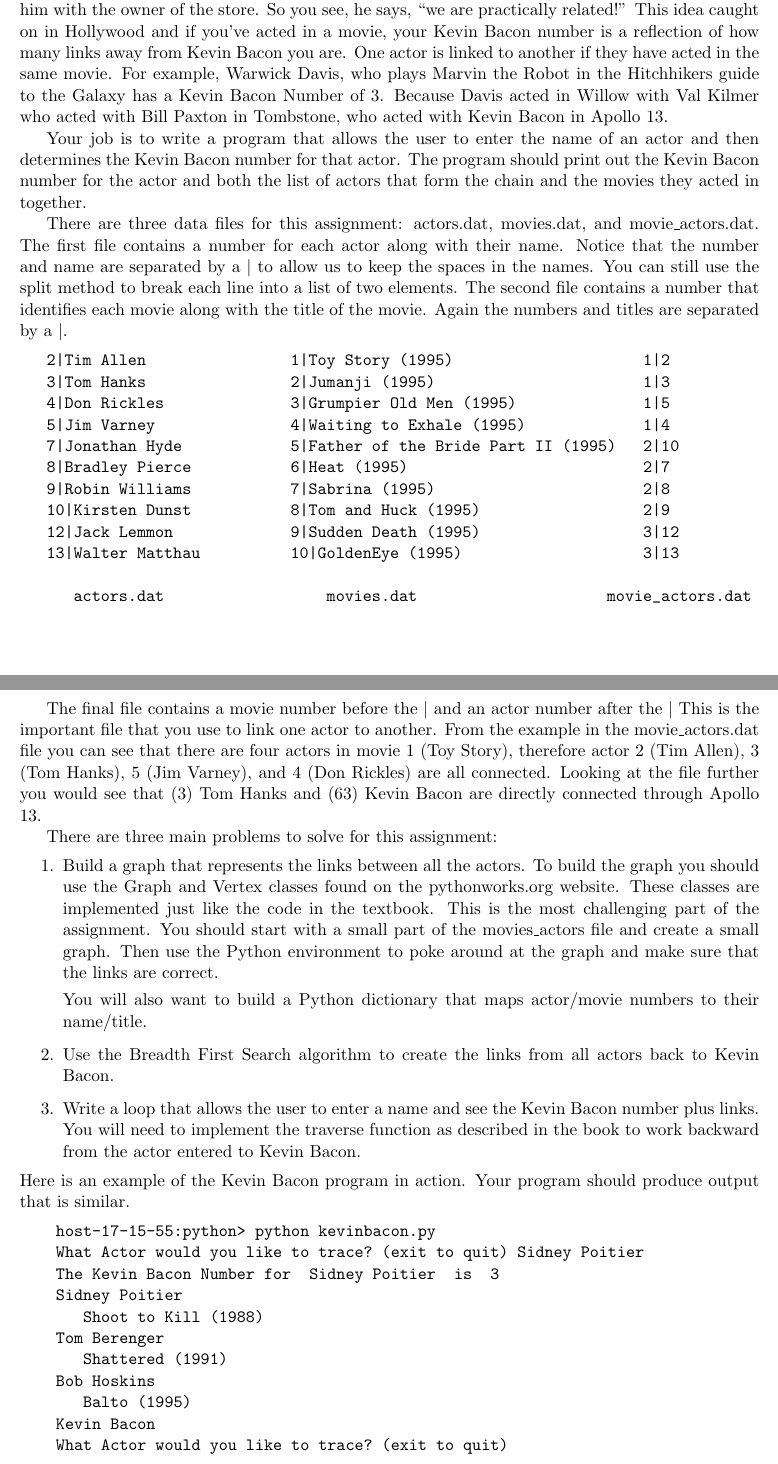
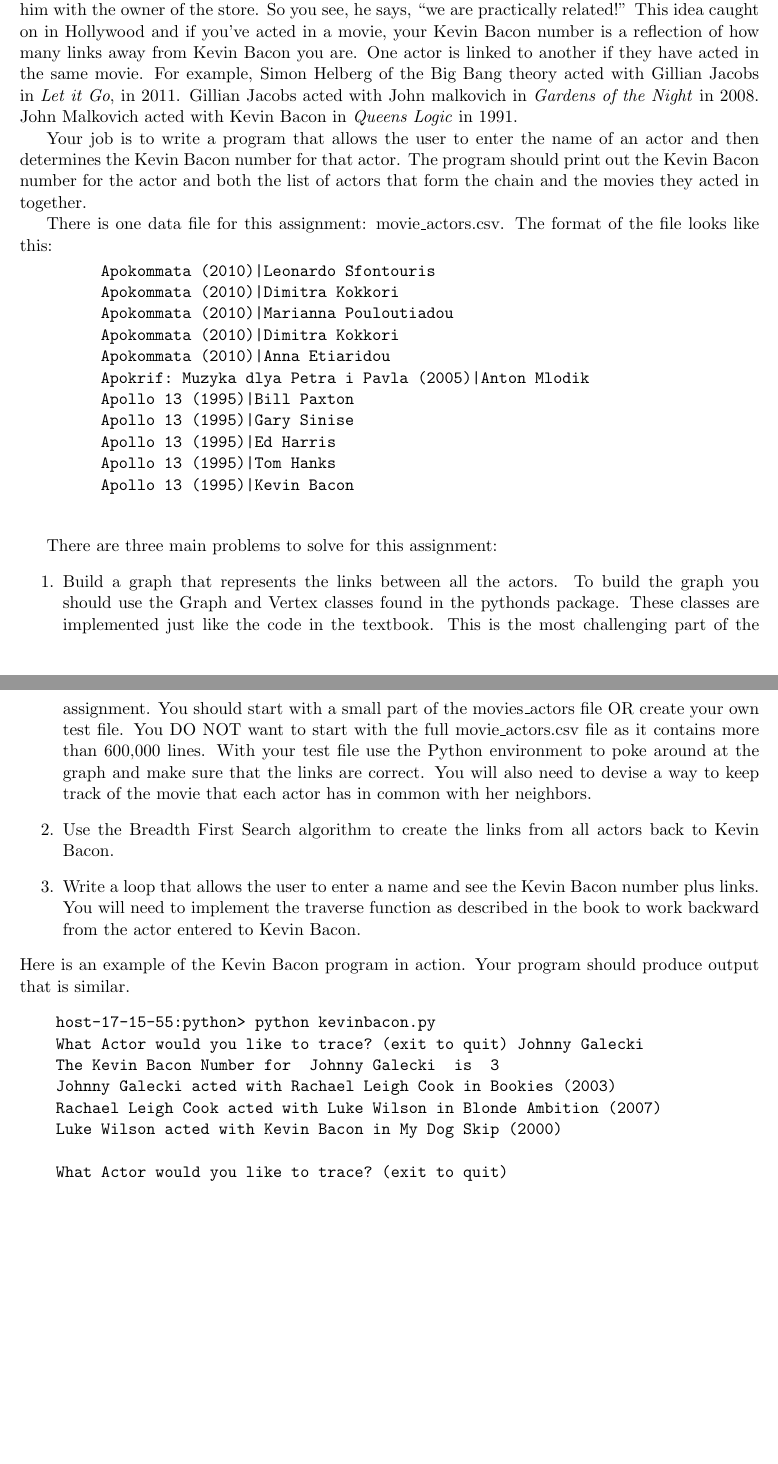
Before and after one commit to bnmnetp/CS160, a LaTeX document (13_KevinBacon/KevinBacon.tex): two parts of pages 1 and 2 of 2, joined at a grey line, cut so that both start at the same text, the shorter picture padded with empty space. Compiled offline with pdfLaTeX.

Commit message:
kb in tex format

```diff
--- a/13_KevinBacon/KevinBacon.tex
+++ b/13_KevinBacon/KevinBacon.tex
@@ -10,7 +10,7 @@
 %% \runningheader{CS 151}{}{Homework-TheLast}
 %% \addpoints
 \title{The Kevin Bacon Game}
-\date{April 28, 2012}
+\date{May 4, 2016}
 
 \begin{document}
 
@@ -24,71 +24,33 @@
 \lstset{language=Python,numbers=left}
 
 \section{Introduction}
-You have may seen the commercial (http://www.youtube.com/watch?v=afJRKbBEr2Q) in which Kevin Bacon attempts to cash a check without ID.  In this commercial Bacon collects an unlikely combination of people with increasingly tenuous relationships that somehow wind up connecting him with the owner of the store.  So you see, he says, ``we are practically related!''  This idea caught on in Hollywood and if you've acted in a movie, your Kevin Bacon number is a reflection of how many links away from Kevin Bacon you are.  One actor is linked to another if they have acted in the same movie.  For example, Warwick Davis, who plays Marvin the Robot in the Hitchhikers guide to the Galaxy has a Kevin Bacon Number of 3.  Because Davis acted in Willow with Val Kilmer who acted with Bill Paxton in Tombstone, who acted with Kevin Bacon in Apollo 13.
+You have may seen the commercial (http://www.youtube.com/watch?v=afJRKbBEr2Q) in which Kevin Bacon attempts to cash a check without ID.  In this commercial Bacon collects an unlikely combination of people with increasingly tenuous relationships that somehow wind up connecting him with the owner of the store.  So you see, he says, ``we are practically related!''  This idea caught on in Hollywood and if you've acted in a movie, your Kevin Bacon number is a reflection of how many links away from Kevin Bacon you are.  One actor is linked to another if they have acted in the same movie.  For example, Simon Helberg of the Big Bang theory acted with Gillian Jacobs in \textit{Let it Go}, in 2011.  Gillian Jacobs acted with John malkovich in \textit{Gardens of the Night} in 2008.  John Malkovich acted with Kevin Bacon in \textit{Queens Logic} in 1991.
 
 Your job is to write a program that allows the user to enter the name of an actor and then determines the Kevin Bacon number for that actor.  The program should print out the Kevin Bacon number for the actor and both the list of actors that form the chain and the movies they acted in together.
 
-There are three data files for this assignment:  actors.dat, movies.dat, and movie\_actors.dat.  The first file contains a number for each actor along with their name. Notice that the number and name are separated by a $|$ to allow us to keep the spaces in the names.  You can still use the split method to break each line into a list of two elements. The second file contains a number that identifies each movie along with the title of the movie.  Again the numbers and titles are separated by a $|$.
+There is one data file for this assignment:  movie\_actors.csv.  The format of the file looks like this:
 \vspace{.1in}
 
 
     \begin{minipage}[b]{0.33\textwidth}
     \begin{verbatim}
-2|Tim Allen
-3|Tom Hanks
-4|Don Rickles
-5|Jim Varney
-7|Jonathan Hyde
-8|Bradley Pierce
-9|Robin Williams
-10|Kirsten Dunst
-12|Jack Lemmon
-13|Walter Matthau
-
-   actors.dat
-     \end{verbatim}
-     \end{minipage}%%
-    \begin{minipage}[b]{0.33\textwidth}
-    \begin{verbatim}
-1|Toy Story (1995)
-2|Jumanji (1995)
-3|Grumpier Old Men (1995)
-4|Waiting to Exhale (1995)
-5|Father of the Bride Part II (1995)
-6|Heat (1995)
-7|Sabrina (1995)
-8|Tom and Huck (1995)
-9|Sudden Death (1995)
-10|GoldenEye (1995)
-
-    movies.dat
-     \end{verbatim}
-     \end{minipage}%%
-     \begin{minipage}[b]{0.33\textwidth}
-        \begin{verbatim}
-            1|2
-            1|3
-            1|5
-            1|4
-            2|10
-            2|7
-            2|8
-            2|9
-            3|12
-            3|13
-
-        movie_actors.dat
-         \end{verbatim}
-    \end{minipage}
-
-The final file contains a movie number before the $|$ and an actor number after the $|$ This is the important file that you use to link one actor to another.  From the example in the movie\_actors.dat file you can see that there are four actors in movie 1 (Toy Story), therefore actor 2 (Tim Allen), 3 (Tom Hanks), 5 (Jim Varney), and 4 (Don Rickles) are all connected.  Looking at the file further you would see that (3) Tom Hanks and (63) Kevin Bacon are directly connected through Apollo 13.
-
+      Apokommata (2010)|Leonardo Sfontouris
+      Apokommata (2010)|Dimitra Kokkori
+      Apokommata (2010)|Marianna Pouloutiadou
+      Apokommata (2010)|Dimitra Kokkori
+      Apokommata (2010)|Anna Etiaridou
+      Apokrif: Muzyka dlya Petra i Pavla (2005)|Anton Mlodik
+      Apollo 13 (1995)|Bill Paxton
+      Apollo 13 (1995)|Gary Sinise
+      Apollo 13 (1995)|Ed Harris
+      Apollo 13 (1995)|Tom Hanks
+      Apollo 13 (1995)|Kevin Bacon
+    \end{verbatim}
+  \end{minipage}
 
 There are three main problems to solve for this assignment:
 \begin{enumerate}
-    \item  Build a graph that represents the links between all the actors.  To build the graph you should use the Graph and Vertex classes found on the pythonworks.org website.  These classes are implemented just like the code in the textbook.  This is the most challenging part of the assignment.  You should start with a small part of the movies\_actors file and create a small graph.  Then use the Python environment to poke around at the graph and make sure that the links are correct.
-
-    You will also want to build a Python dictionary that maps actor/movie numbers to their name/title.
+    \item  Build a graph that represents the links between all the actors.  To build the graph you should use the Graph and Vertex classes found in the pythonds package.  These classes are implemented just like the code in the textbook.  This is the most challenging part of the assignment.  You should start with a small part of the movies\_actors file OR create your own test file. You DO NOT want to start with the full movie\_actors.csv file as it contains more than 600,000 lines.  With your test file use the Python environment to poke around at the graph and make sure that the links are correct.  You will also need to devise a way to keep track of the movie that each actor has in common with her neighbors.
 
     \item  Use the Breadth First Search algorithm to create the links from all actors back to Kevin Bacon.
 
@@ -98,20 +60,17 @@ There are three main problems to solve for this assignment:
 Here is an example of the Kevin Bacon program in action.  Your program should produce output that is similar.
 \begin{verbatim}
     host-17-15-55:python> python kevinbacon.py
-    What Actor would you like to trace? (exit to quit) Sidney Poitier
-    The Kevin Bacon Number for  Sidney Poitier  is  3
-    Sidney Poitier
-       Shoot to Kill (1988)
-    Tom Berenger
-       Shattered (1991)
-    Bob Hoskins
-       Balto (1995)
-    Kevin Bacon
+    What Actor would you like to trace? (exit to quit) Johnny Galecki
+    The Kevin Bacon Number for  Johnny Galecki  is  3
+    Johnny Galecki acted with Rachael Leigh Cook in Bookies (2003)
+    Rachael Leigh Cook acted with Luke Wilson in Blonde Ambition (2007)
+    Luke Wilson acted with Kevin Bacon in My Dog Skip (2000)
+
     What Actor would you like to trace? (exit to quit)
 \end{verbatim}
 
 \section{Grading}
-This program is due Friday May 11 at 5:00pm.
+This program is due Friday May 13 at 5:00pm.
 
 There are 30 points to this assignment:
 \begin{itemize}
```
